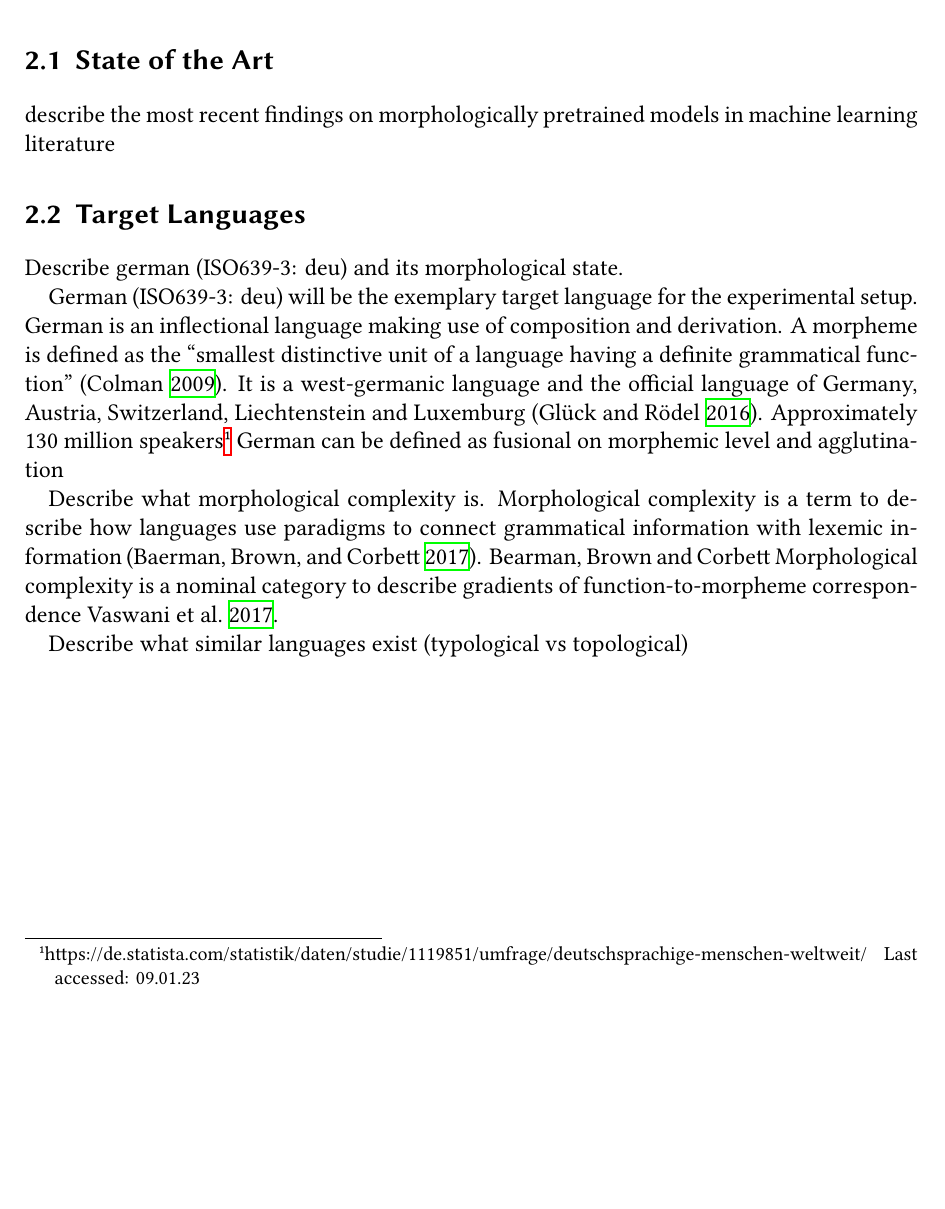
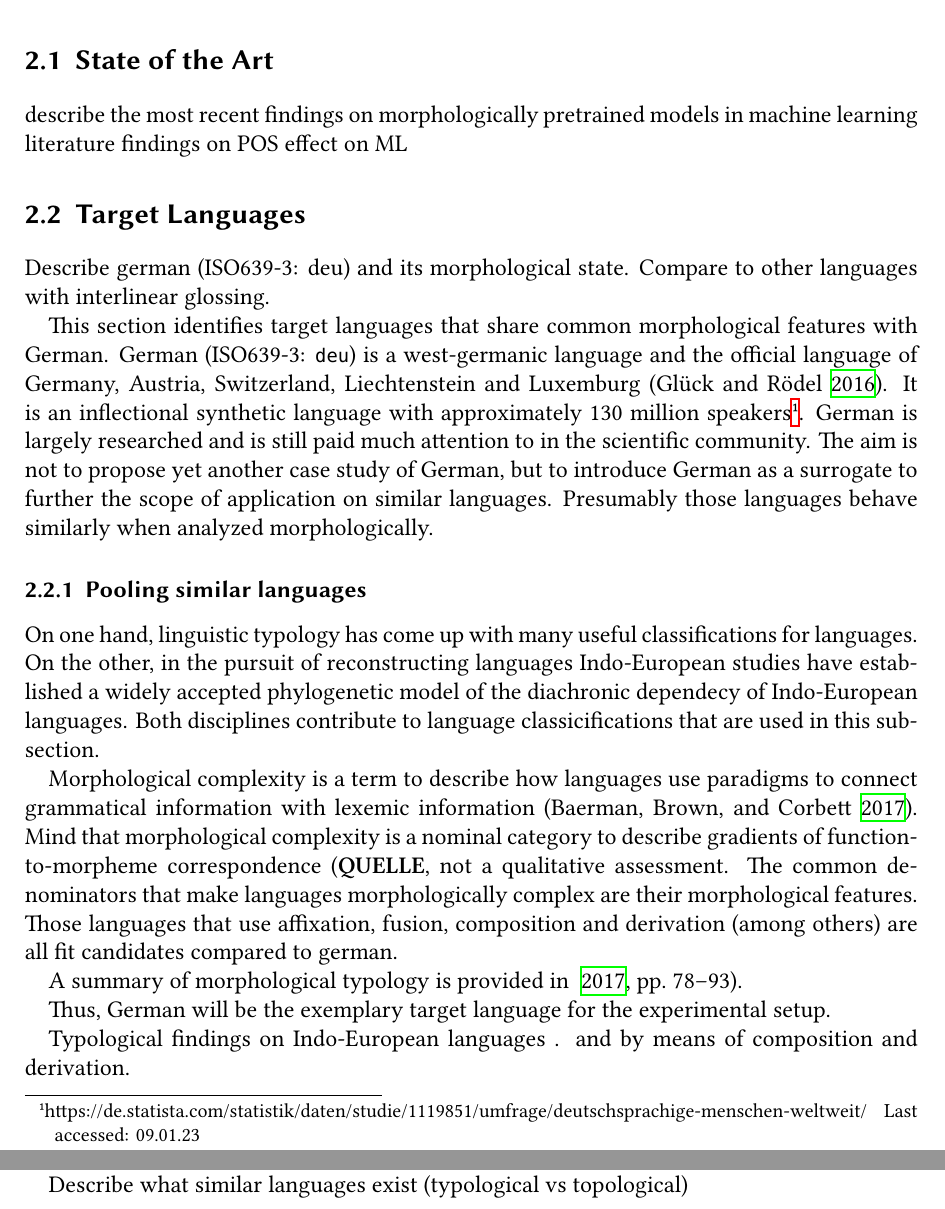
Before and after one commit to s2458588/BATex, a LaTeX thesis (src/main.tex, which reads src/02overview.tex, src/overview.tex): part of page 9 of 16 before the commit and two parts of pages 9 and 10 of 18 after it, the two joined at a grey line, cut so that both start at the same text, the shorter picture padded with empty space. Compiled offline with XeLaTeX.

Commit message:
Updated section:target-languages Refactored chapter input files (numbered prefix) Added chapter: discussion

```diff
--- /dev/null
+++ b/src/02overview.tex
@@ -0,0 +1,47 @@
+\section{State of the Art}
+\label{sec:state-of-the-art}
+describe the most recent findings on morphologically pretrained models in machine learning literature
+findings on POS effect on ML
+
+
+\section{Target Languages}
+\label{sec:target-languages}
+
+Describe german (ISO639-3: deu) and its morphological state. Compare to other languages with interlinear glossing.
+
+This section identifies target languages that share common morphological features with German.
+German (ISO639-3: \texttt{deu}) is a west-germanic language and the official language of Germany, Austria, Switzerland, Liechtenstein and Luxemburg (\cite{METZLER2016}).
+It is an inflectional synthetic language with approximately 130 million speakers\footnote{https://de.statista.com/statistik/daten/studie/1119851/umfrage/deutschsprachige-menschen-weltweit/ Last accessed: 09.01.23}.
+German is largely researched and is still paid much attention to in the scientific community.
+The aim is not to propose yet another case study of German, but to introduce German as a surrogate to further the scope of application on similar languages.
+Presumably those languages behave similarly when analyzed morphologically.
+
+\subsection{Pooling similar languages}
+\label{subsec:german-as-example}
+
+
+
+On one hand, linguistic typology has come up with many useful classifications for languages.
+On the other, in the pursuit of reconstructing languages Indo-European studies have established a widely accepted phylogenetic model of the diachronic dependecy of Indo-European languages.
+Both disciplines contribute to language classicifications that are used in this subsection.
+
+Morphological complexity is a term to describe how languages use paradigms to connect grammatical information with lexemic information (\cite{MORPHOLOGICALCOMPLEXITY}).
+Mind that morphological complexity is a nominal category to describe gradients of function-to-morpheme correspondence (\textbf{QUELLE}, not a qualitative assessment.
+The common denominators that make languages morphologically complex are their morphological features.
+Those languages that use affixation, fusion, composition and derivation (among others) are all fit candidates compared to german.
+
+A summary of morphological typology is provided in ~\cite*[78--93]{LINGUISTICTYPOLOGY}).
+
+
+Thus, German will be the exemplary target language for the experimental setup.
+
+Typological findings on Indo-European languages .
+and by means of composition and derivation.
+
+
+
+
+
+Describe what morphological complexity is.
+
+Bearman, Brown and Corbett
@@ -0,0 +58,5 @@
+\end{figure}
+
+
+
+Describe what similar languages exist (typological vs topological)
--- a/src/main.tex
+++ b/src/main.tex
@@ -28,7 +28,7 @@
 
 \addbibresource{main.bib}
 
-\includeonly{methodology.tex} % input control
+\includeonly{03methodology.tex} % input control
 
 \begin{document}
     \titlehead{
--- a/src/overview.tex
+++ /dev/null
@@ -1,20 +0,0 @@
-\section{State of the Art}
-\label{sec:state-of-the-art}
-describe the most recent findings on morphologically pretrained models in machine learning literature
-
-\section{Target Languages}
-\label{sec:target-languages}
-Describe german (ISO639-3: deu) and its morphological state.
-
-German (ISO639-3: deu) will be the exemplary target language for the experimental setup.
-German is an inflectional language making use of composition and derivation.
-A morpheme is defined as the \textquote{smallest distinctive unit of a language having a definite grammatical function} (\cite{morpheme}).
-It is a west-germanic language and the official language of Germany, Austria, Switzerland, Liechtenstein and Luxemburg (\cite{METZLER2016}).
-Approximately 130 million speakers\footnote{https://de.statista.com/statistik/daten/studie/1119851/umfrage/deutschsprachige-menschen-weltweit/ Last accessed: 09.01.23}
-German can be defined as fusional on morphemic level and agglutination
-
-
-Describe what morphological complexity is.
-Morphological complexity is a term to describe how languages use paradigms to connect grammatical information with lexemic information (\cite{MORPHOLOGICALCOMPLEXITY}).
-Bearman, Brown and Corbett
-Morphological complexity is a nominal category to describe gradients of function-to-morpheme correspondence~\cite{ATTENTION}.
@@ -30,5 +0,0 @@ Morphological complexity is a nominal category to describe gradients of function
-\end{figure}
-
-
-
-Describe what similar languages exist (typological vs topological)
```
Also changed, not shown: out/main.pdf, src/01introduction.tex (renamed from src/introduction.tex), src/03methodology.tex (renamed from src/methodology.tex), src/04results.tex (renamed from src/results.tex), src/05discussion.tex (added), src/06conclusion.tex (renamed from src/conclusion.tex), src/02overview.tex (10 more changed lines), src/main.tex (14 more changed lines), src/overview.tex (9 more changed lines), 7 other files.
